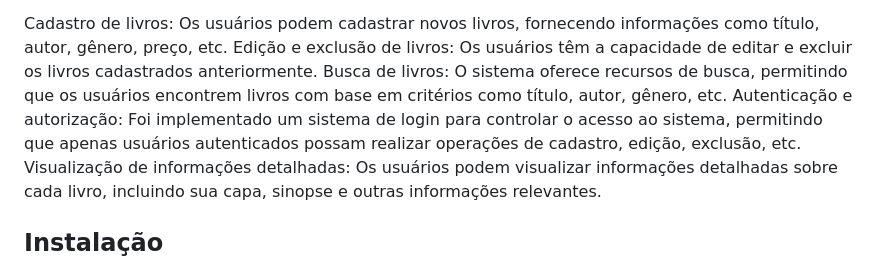
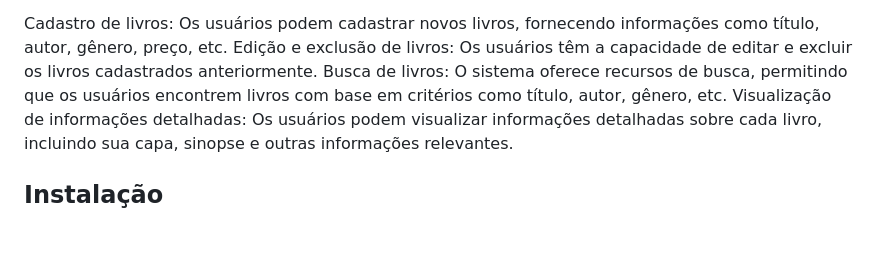
Before and after one commit to juliemoura/bookclub-api, a Markdown page: README.md, the part around the change. Rendered like a GitHub page; blank space fills up the shorter version.

```diff
--- a/README.md
+++ b/README.md
@@ -26,7 +26,6 @@ Funcionalidades do sistema:
 Cadastro de livros: Os usuários podem cadastrar novos livros, fornecendo informações como título, autor, gênero, preço, etc.
 Edição e exclusão de livros: Os usuários têm a capacidade de editar e excluir os livros cadastrados anteriormente.
 Busca de livros: O sistema oferece recursos de busca, permitindo que os usuários encontrem livros com base em critérios como título, autor, gênero, etc.
-Autenticação e autorização: Foi implementado um sistema de login para controlar o acesso ao sistema, permitindo que apenas usuários autenticados possam realizar operações de cadastro, edição, exclusão, etc.
 Visualização de informações detalhadas: Os usuários podem visualizar informações detalhadas sobre cada livro, incluindo sua capa, sinopse e outras informações relevantes.
 
 ## Instalação
```
